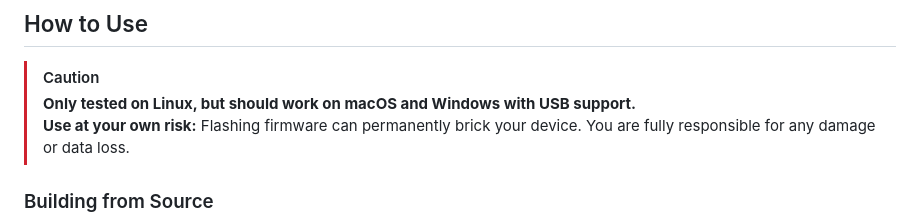
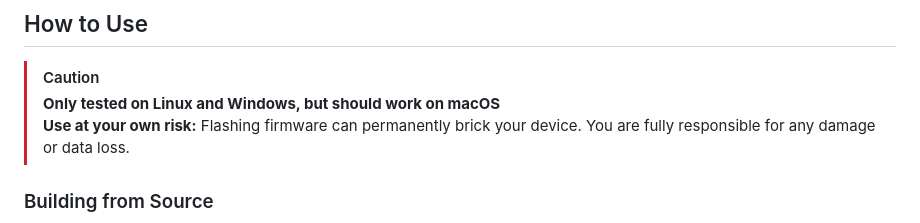
Before and after one commit to KarlK90/dlpc8445_flasher, a Markdown page: README.md, the part around the change. Rendered like a GitHub page.

Commit message:
readme: confirmed working on windows

```diff
--- a/README.md
+++ b/README.md
@@ -10,7 +10,7 @@ USB flash programmer for the Texas Instruments DLP Controller (DLPC8445), enabli
 ## How to Use
 
 > [!CAUTION]
-> **Only tested on Linux, but should work on macOS and Windows with USB support.**
+> **Only tested on Linux and Windows, but should work on macOS**
 > **Use at your own risk:** Flashing firmware can permanently brick your device. You are fully responsible for any damage or data loss.
 
 ### Building from Source
```
